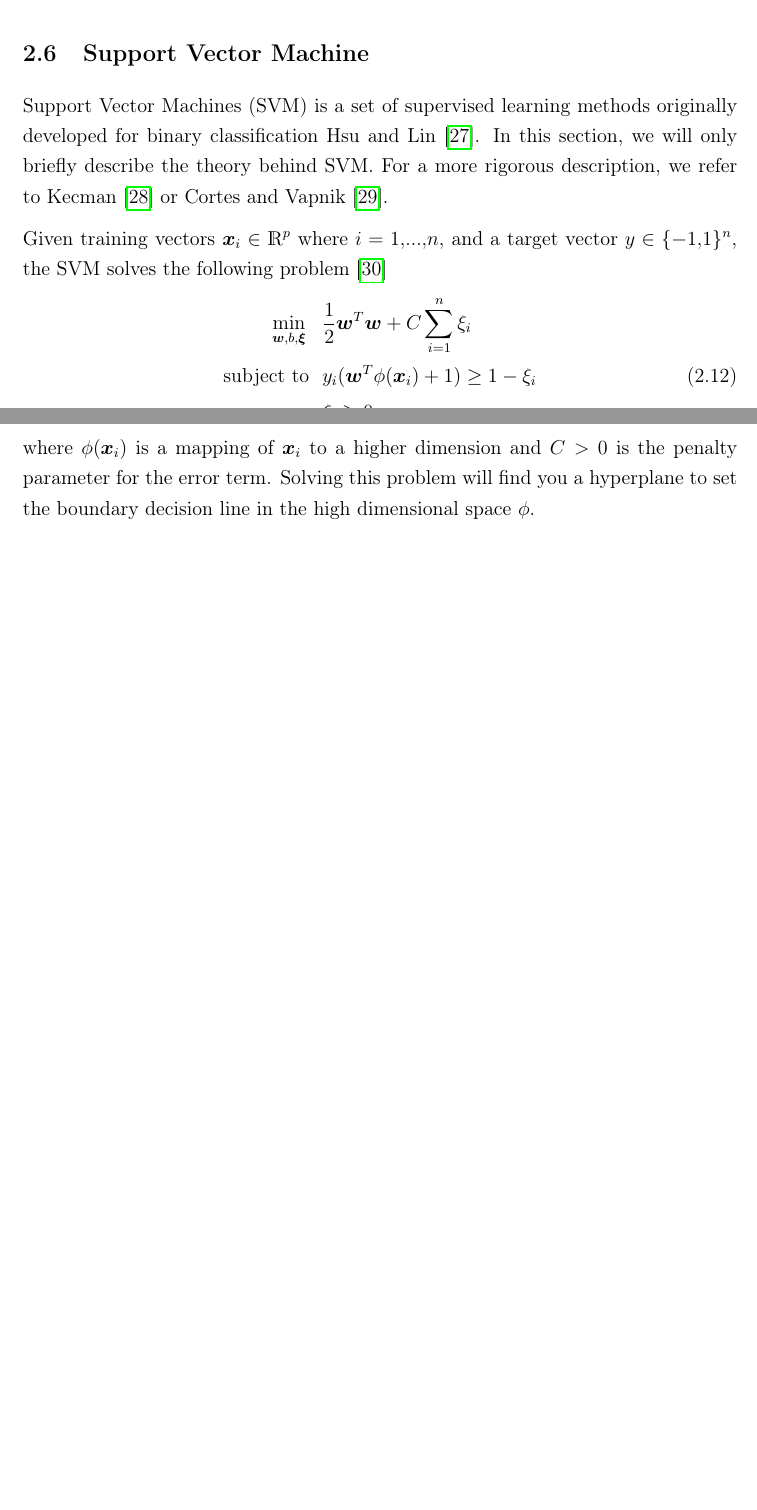
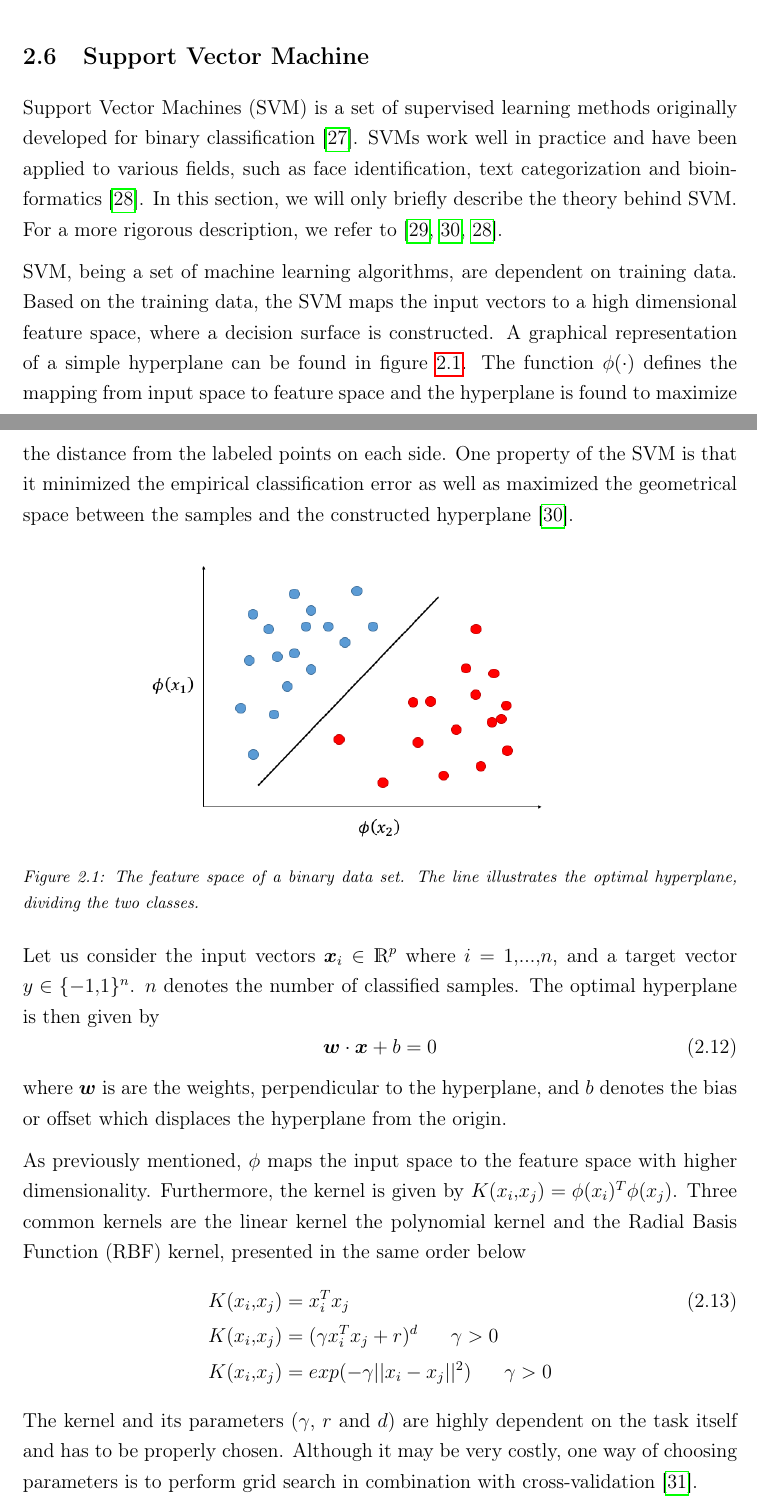
Before and after one commit to josander/master_thesis_report, a LaTeX thesis (main.tex, which reads chapters/02_theory.tex): two parts of pages 20 and 21 of 39 before the commit and two parts of pages 20 and 21 of 40 after it, joined at a grey line, cut so that both start at the same text, the shorter picture padded with empty space. Compiled offline with pdfLaTeX.

Commit message:
sharelatex changes

```diff
--- a/chapters/02_theory.tex
+++ b/chapters/02_theory.tex
@@ -126,9 +126,25 @@ As a result, a node $j$ receives a high PageRank score if it is related to many
 % Difference between PageRank and HITS. Refer to langville2004; HITS is more costly
 
 \section{Support Vector Machine}
-Support Vector Machines (SVM) is a set of supervised learning methods originally developed for binary classification \citet{Hsu2002}. In this section, we will only briefly describe the theory behind SVM. For a more rigorous description, we refer to \citet{Kecman2005} or \citet{Cortes1995}.
+Support Vector Machines (SVM) is a set of supervised learning methods originally developed for binary classification \citep{Hsu2002}. SVMs work well in practice and have been applied to various fields, such as face identification, text categorization and bioinformatics \citep{campbell2011}. In this section, we will only briefly describe the theory behind SVM. For a more rigorous description, we refer to \citep{Kecman2005,Cortes1995,campbell2011}.
 
-Given training vectors $\bm{x}_i\in \mathds{R}^p$ where $i=1,...,n$, and a target vector $y \in \{-1,1\}^n$, the SVM solves the following problem \citep{Hsu10apractical}
+SVM, being a set of machine learning algorithms, are dependent on training data. Based on the training data, the SVM maps the input vectors to a high dimensional feature space, where a decision surface is constructed. A graphical representation of a simple hyperplane can be found in figure \ref{svm}. The function $\phi(\cdot)$ defines the mapping from input space to feature space and the hyperplane is found to maximize the distance from the labeled points on each side. One property of the SVM is that it minimized the empirical classification error as well as maximized the geometrical space between the samples and the constructed hyperplane \citep{Cortes1995}.
+
+\begin{figure}[h!]
+    \centering
+    \includegraphics[width=0.75\textwidth]{svm.png}
+    \caption{The feature space of a binary data set. The line illustrates the optimal hyperplane, dividing the two classes.}
+    \label{svm}
+\end{figure}
+
+Let us consider the input vectors $\bm{x}_i\in \mathds{R}^p$ where $i=1,...,n$, and a target vector $y \in \{-1,1\}^n$. $n$ denotes the number of classified samples. The optimal hyperplane is then given by
+\begin{equation}
+    \bm{w}\cdot\bm{x}+b=0
+\end{equation}
+where $\bm{w}$ is are the weights, perpendicular to the hyperplane, and $b$ denotes the bias or offset which displaces the hyperplane from the origin.
+
+\begin{comment}
+Thus, the SVM will find the hyperplane which maximizes the margin by solving the following problem \citep{Hsu10apractical}
 \begin{align}
     \nonumber
     \min_{\bm{w},b,\bm{\xi}}\text{~~}&\frac{1}{2}\bm{w}^T\bm{w}+C\sum_{i=1}^{n} \xi_i \\
@@ -136,6 +152,15 @@ Given training vectors $\bm{x}_i\in \mathds{R}^p$ where $i=1,...,n$, and a targe
     &\xi_i\geq 0 \nonumber
 \end{align}
 where $\phi(\bm{x}_i)$ is a mapping of $\bm{x}_i$ to a higher dimension and $C>0$ is the penalty parameter for the error term. Solving this problem will find you a hyperplane to set the boundary decision line in the high dimensional space $\phi$.
+\end{comment}
+
+As previously mentioned, $\phi$ maps the input space to the feature space with higher dimensionality. Furthermore, the kernel is given by $K(x_i,x_j)=\phi(x_i)^T\phi(x_j)$. Three common kernels are the linear kernel the polynomial kernel and the Radial Basis Function (RBF) kernel, presented in the same order below
+\begin{align}
+K(x_i,x_j)&=x_i^Tx_j\\ \nonumber
+K(x_i,x_j)&=(\gamma x_i^T x_j + r)^d \text{~~~~~}\gamma>0\\
+K(x_i,x_j)&=exp(-\gamma ||x_i-x_j||^2) \text{~~~~~}\gamma>0 \nonumber
+\end{align}
+The kernel and its parameters ($\gamma$, $r$ and $d$) are highly dependent on the task itself and has to be properly chosen. Although it may be very costly, one way of choosing parameters is to perform grid search in combination with cross-validation \citep{Hsu10apractical}.
 
 % No overfitting due to the regularization parameter C
 
```
Also changed, not shown: chapters/05_discussion.tex (+8 -0 lines), references.bib (+10 -0 lines), images/svm.png (added), chapters/02_theory.tex (5 more changed lines).
